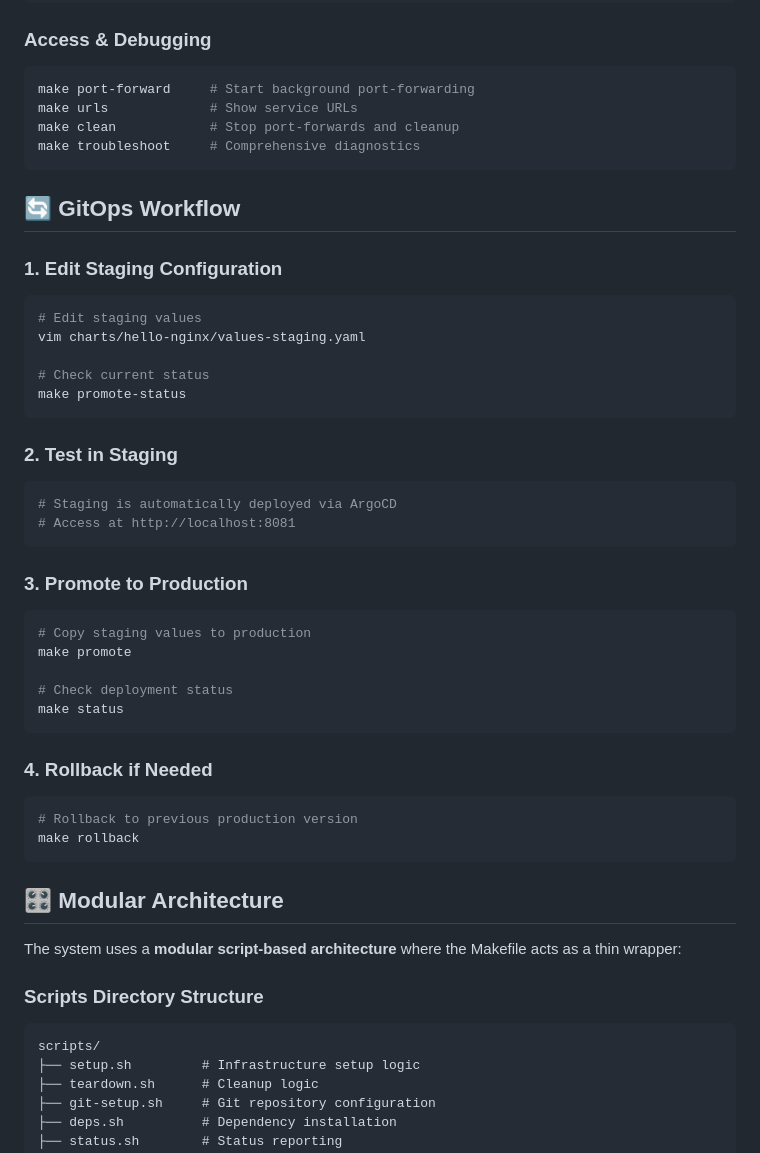
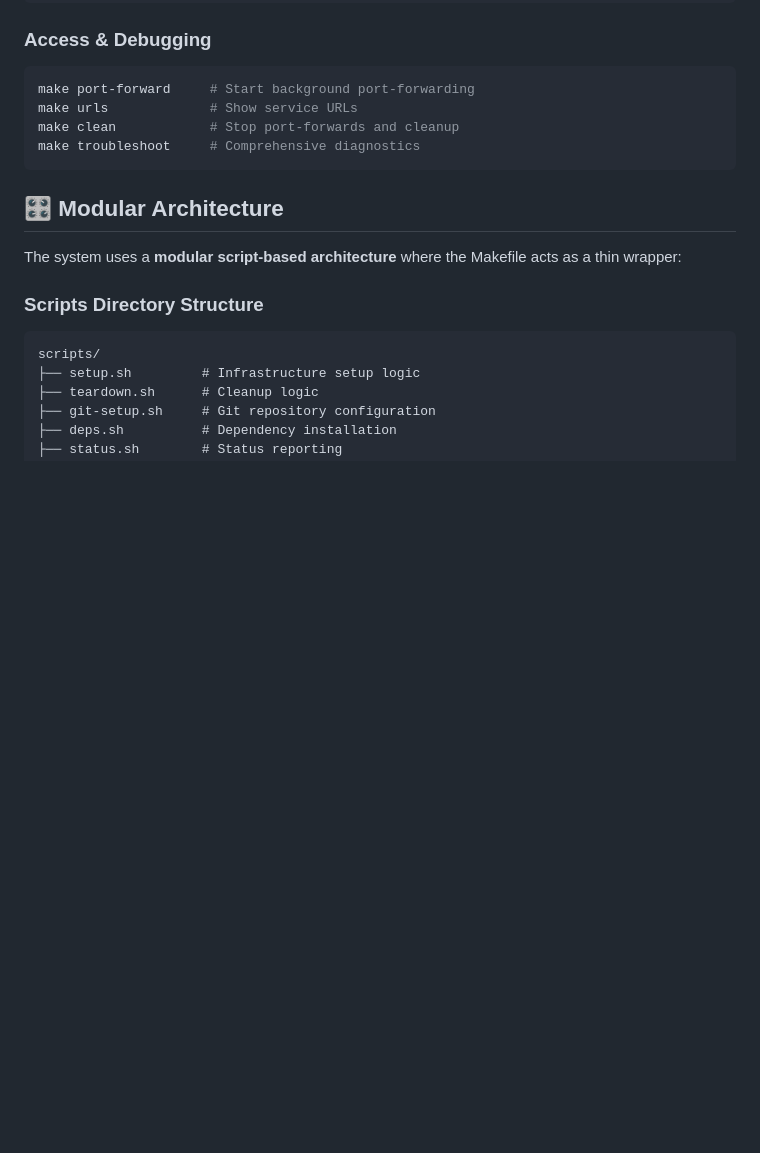
Before and after one commit to aman26ps/cicd-demo-local, a Markdown page: README.md, the part around the change printed below. Rendered like a GitHub page; blank space fills up the shorter version.

````diff
--- a/README.md
+++ b/README.md
@@ -274,38 +274,6 @@ make clean            # Stop port-forwards and cleanup
 make troubleshoot     # Comprehensive diagnostics
 ```
 
-## 🔄 GitOps Workflow
-
-### 1. Edit Staging Configuration
-```bash
-# Edit staging values
-vim charts/hello-nginx/values-staging.yaml
-
-# Check current status
-make promote-status
-```
-
-### 2. Test in Staging
-```bash
-# Staging is automatically deployed via ArgoCD
-# Access at http://localhost:8081
-```
-
-### 3. Promote to Production
-```bash
-# Copy staging values to production
-make promote
-
-# Check deployment status
-make status
-```
-
-### 4. Rollback if Needed
-```bash
-# Rollback to previous production version
-make rollback
-```
-
 ## 🎛️ Modular Architecture
 
 The system uses a **modular script-based architecture** where the Makefile acts as a thin wrapper:
````
Also changed, not shown: other parts of README.md (+0 -51 lines).
